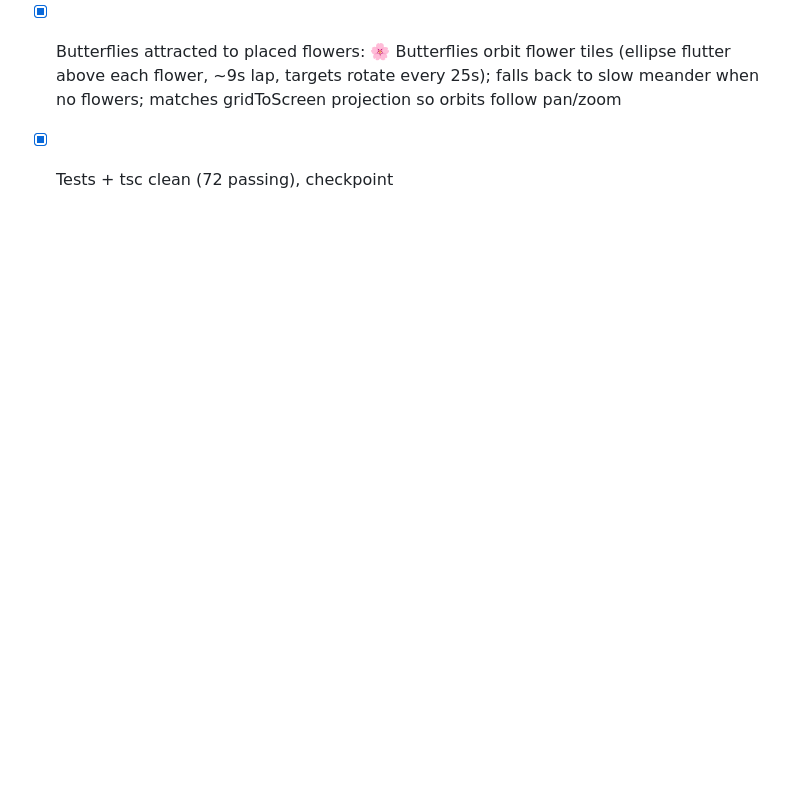
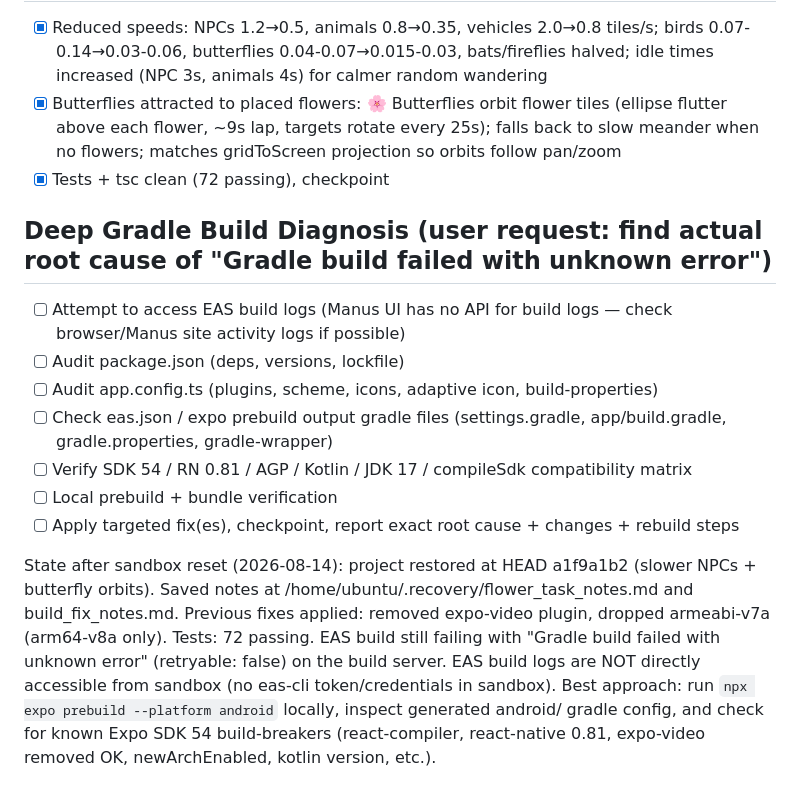
Before and after one commit to phpravinyt-design/iso-tile-map, a Markdown page: todo.md, the part around the change. Drawn GitHub-style; blank space fills up the shorter version.

```diff
--- a/todo.md
+++ b/todo.md
@@ -553,3 +553,15 @@
 - [x] Reduced speeds: NPCs 1.2→0.5, animals 0.8→0.35, vehicles 2.0→0.8 tiles/s; birds 0.07-0.14→0.03-0.06, butterflies 0.04-0.07→0.015-0.03, bats/fireflies halved; idle times increased (NPC 3s, animals 4s) for calmer random wandering
 - [x] Butterflies attracted to placed flowers: 🌸 Butterflies orbit flower tiles (ellipse flutter above each flower, ~9s lap, targets rotate every 25s); falls back to slow meander when no flowers; matches gridToScreen projection so orbits follow pan/zoom
 - [x] Tests + tsc clean (72 passing), checkpoint
+
+## Deep Gradle Build Diagnosis (user request: find actual root cause of "Gradle build failed with unknown error")
+- [ ] Attempt to access EAS build logs (Manus UI has no API for build logs — check browser/Manus site activity logs if possible)
+- [ ] Audit package.json (deps, versions, lockfile)
+- [ ] Audit app.config.ts (plugins, scheme, icons, adaptive icon, build-properties)
+- [ ] Check eas.json / expo prebuild output gradle files (settings.gradle, app/build.gradle, gradle.properties, gradle-wrapper)
+- [ ] Verify SDK 54 / RN 0.81 / AGP / Kotlin / JDK 17 / compileSdk compatibility matrix
+- [ ] Local prebuild + bundle verification
+- [ ] Apply targeted fix(es), checkpoint, report exact root cause + changes + rebuild steps
+
+State after sandbox reset (2026-08-14): project restored at HEAD a1f9a1b2 (slower NPCs + butterfly orbits). Saved notes at /home/ubuntu/.recovery/flower_task_notes.md and build_fix_notes.md. Previous fixes applied: removed expo-video plugin, dropped armeabi-v7a (arm64-v8a only). Tests: 72 passing. EAS build still failing with "Gradle build failed with unknown error" (retryable: false) on the build server.
+EAS build logs are NOT directly accessible from sandbox (no eas-cli token/credentials in sandbox). Best approach: run `npx expo prebuild --platform android` locally, inspect generated android/ gradle config, and check for known Expo SDK 54 build-breakers (react-compiler, react-native 0.81, expo-video removed OK, newArchEnabled, kotlin version, etc.).
```
Also changed, not shown: build_fix_notes.md (added, +44 -0 lines).
